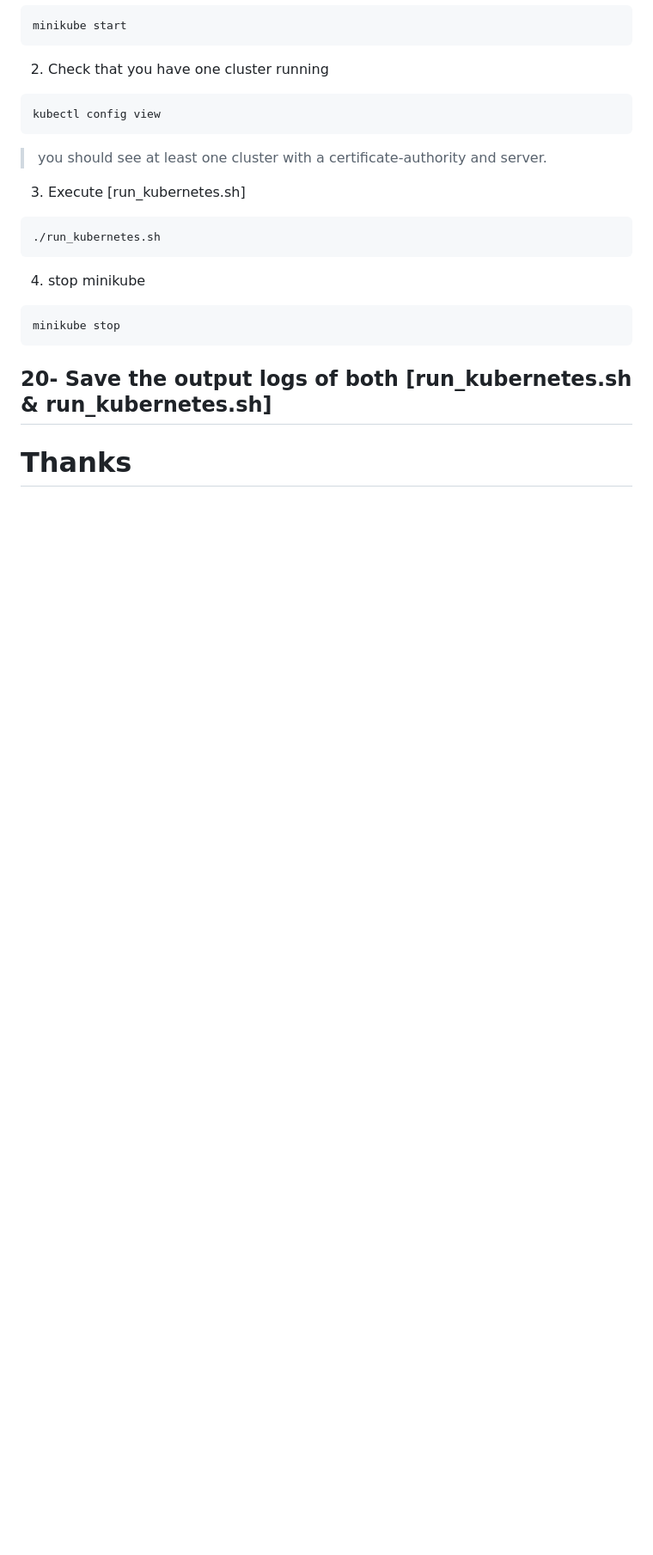
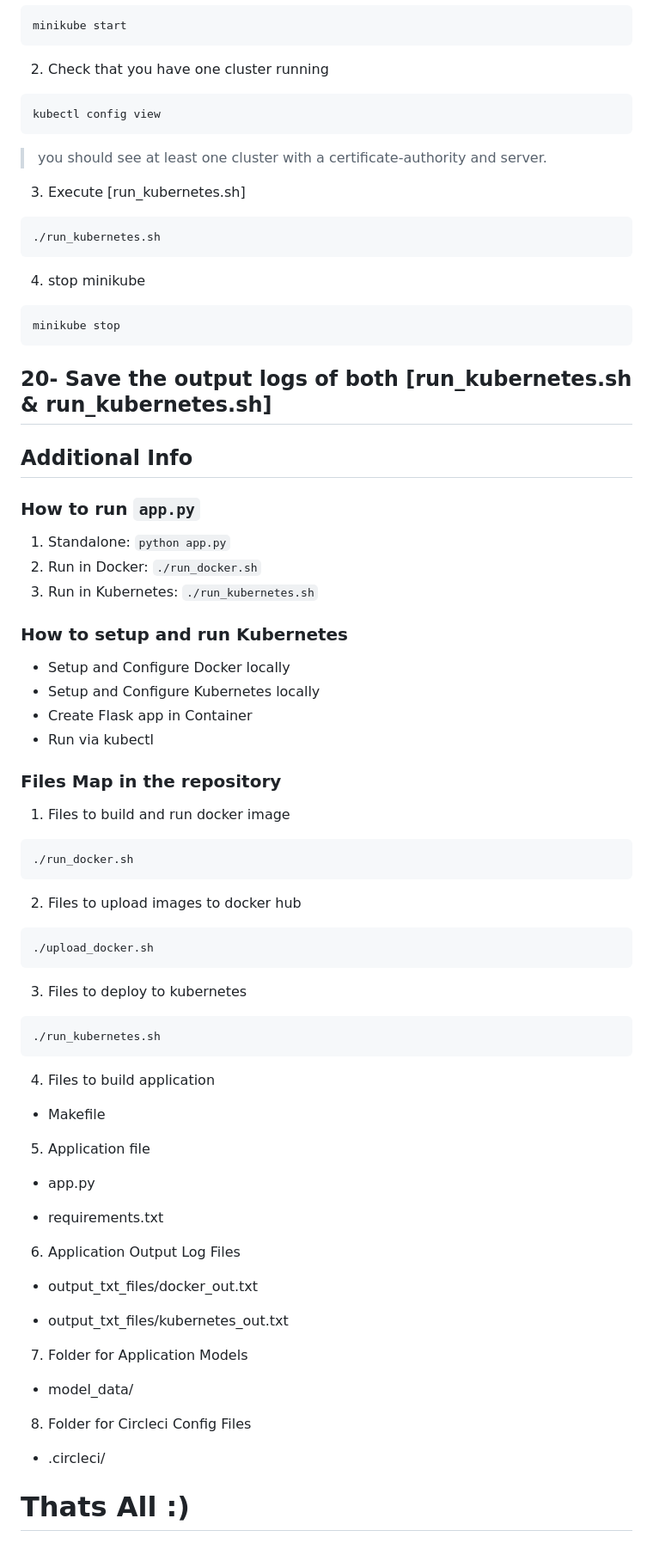
Before and after one commit to OmarKhalil10/project-ml-microservice-kubernetes, a Markdown page: README.md, the part around the change. Shown at 86% size. Rendered like a GitHub page; blank space fills up the shorter version.

````diff
--- a/README.md
+++ b/README.md
@@ -433,4 +433,64 @@ minikube stop
 
 ## 20- Save the output logs of both [run_kubernetes.sh & run_kubernetes.sh]
 
-# Thanks
+## Additional Info
+
+### How to run `app.py`
+
+1. Standalone:  `python app.py`
+2. Run in Docker:  `./run_docker.sh`
+3. Run in Kubernetes:  `./run_kubernetes.sh`
+
+### How to setup and run Kubernetes
+
+* Setup and Configure Docker locally
+* Setup and Configure Kubernetes locally
+* Create Flask app in Container
+* Run via kubectl
+
+### Files Map in the repository
+
+1. Files to build and run docker image
+
+```
+./run_docker.sh
+```
+
+2. Files to upload images to docker hub
+
+```
+./upload_docker.sh
+```
+
+
+3. Files to deploy to kubernetes
+
+```
+./run_kubernetes.sh
+```
+
+4. Files to build application
+
+  * Makefile
+
+5. Application file
+
+  * app.py
+
+  * requirements.txt
+
+6. Application Output Log Files
+
+  * output_txt_files/docker_out.txt
+
+  * output_txt_files/kubernetes_out.txt
+
+7. Folder for Application Models
+
+  * model_data/
+
+8. Folder for Circleci Config Files
+
+  * .circleci/
+
+# Thats All :)
````
